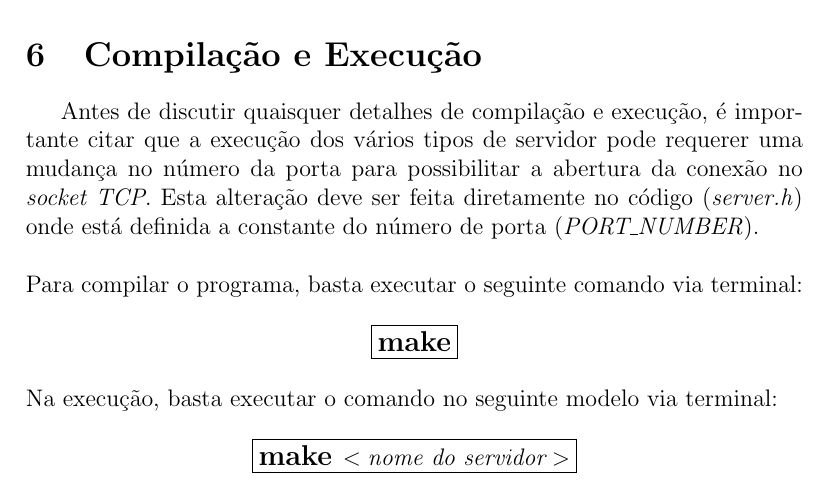
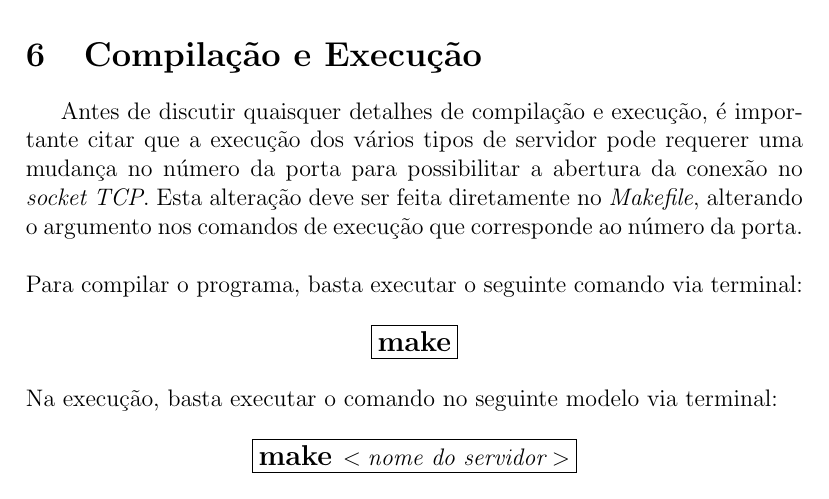
Before and after one commit to juliorodrigues07/web_server_c, a LaTeX document (docs/LaTeX/Relatório.tex): part of page 9 of 11, cut so that both start at the same text. Compiled offline with pdfLaTeX.

Commit message:
update: Atualizada a seção sobre instruções de execução dos servidores

```diff
--- a/docs/LaTeX/Relatório.tex
+++ b/docs/LaTeX/Relatório.tex
@@ -180,7 +180,7 @@ A segunda falha está no servidor que utiliza \emph{threads}. O tempo de ociosid
 
 \section{Compilação e Execução}
 
-Antes de discutir quaisquer detalhes de compilação e execução, é importante citar que a execução dos vários tipos de servidor pode requerer uma mudança no número da porta para possibilitar a abertura da conexão no \emph{socket TCP}. Esta alteração deve ser feita diretamente no código (\emph{server.h}) onde está definida a constante do número de porta (\emph{PORT\_NUMBER}).\\
+Antes de discutir quaisquer detalhes de compilação e execução, é importante citar que a execução dos vários tipos de servidor pode requerer uma mudança no número da porta para possibilitar a abertura da conexão no \emph{socket TCP}. Esta alteração deve ser feita diretamente no \emph{Makefile}, alterando o argumento nos comandos de execução que corresponde ao número da porta.\\
 
 \noindent Para compilar o programa, basta executar o seguinte comando via terminal:
 
```
Also changed, not shown: docs/Relatório.pdf.
